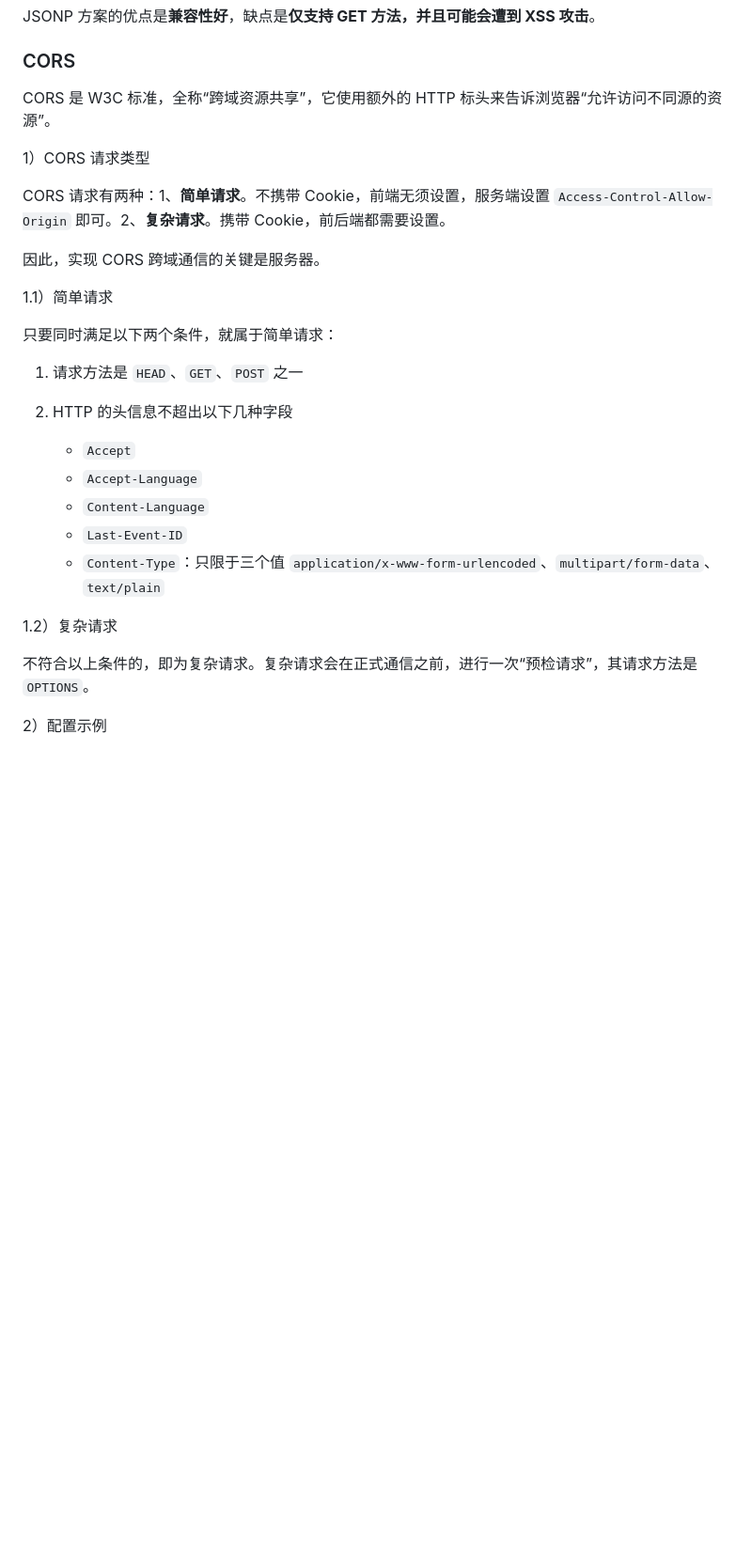
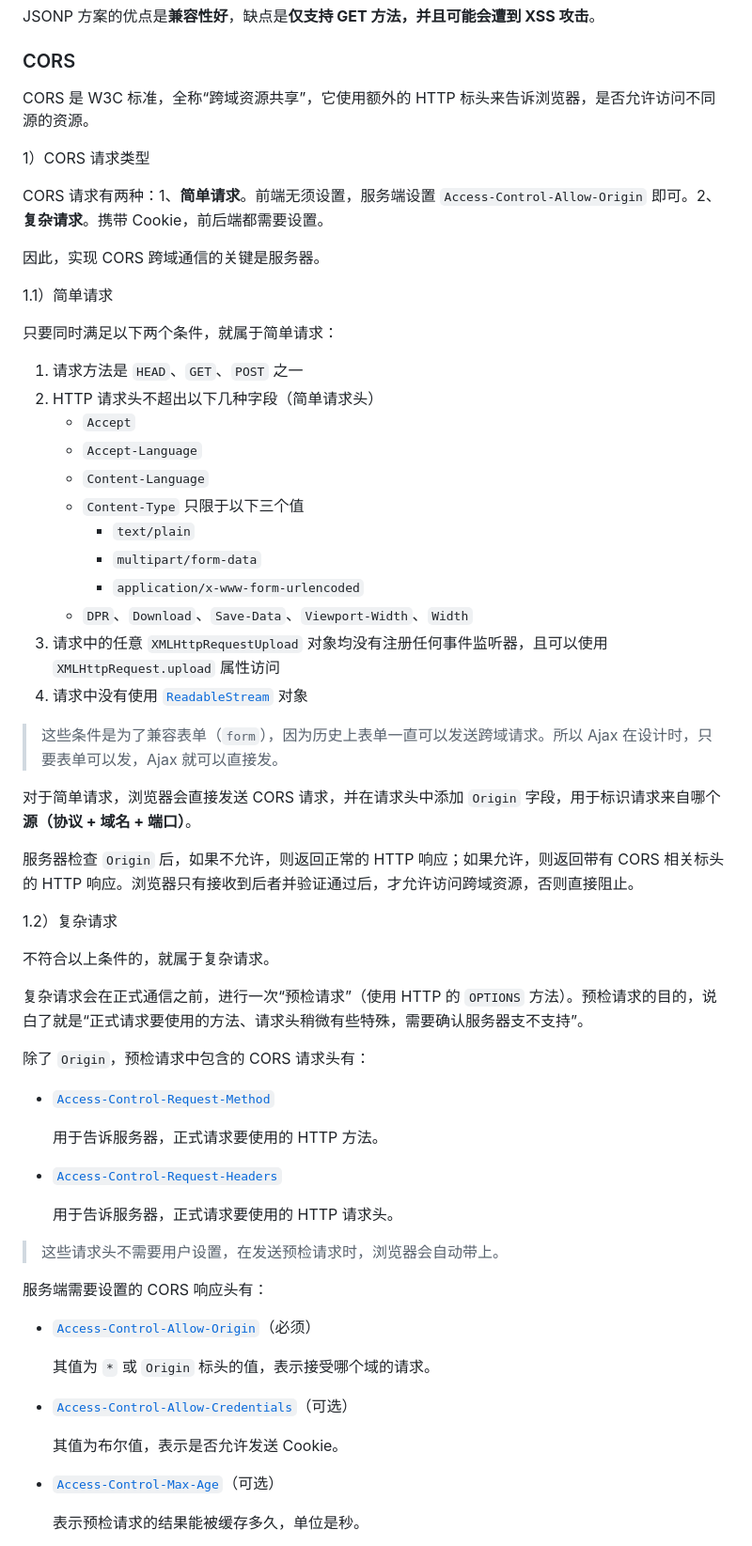
Before and after one commit to liuyib/note, a Markdown page: 浏览器相关/跨域及其实现原理.md, the part around the change printed below. Shown: that part at 94% size. GitHub-like rendering; blank space fills up the shorter version.

```diff
--- a/浏览器相关/跨域及其实现原理.md
+++ b/浏览器相关/跨域及其实现原理.md
@@ -158,11 +158,11 @@ JSONP 方案的优点是**兼容性好**，缺点是**仅支持 GET 方法，并
 
 ### CORS
 
-CORS 是 W3C 标准，全称“跨域资源共享”，它使用额外的 HTTP 标头来告诉浏览器“允许访问不同源的资源”。
+CORS 是 W3C 标准，全称“跨域资源共享”，它使用额外的 HTTP 标头来告诉浏览器，是否允许访问不同源的资源。
 
 1）CORS 请求类型
 
-CORS 请求有两种：1、**简单请求**。不携带 Cookie，前端无须设置，服务端设置 `Access-Control-Allow-Origin` 即可。2、**复杂请求**。携带 Cookie，前后端都需要设置。
+CORS 请求有两种：1、**简单请求**。前端无须设置，服务端设置 `Access-Control-Allow-Origin` 即可。2、**复杂请求**。携带 Cookie，前后端都需要设置。
 
 因此，实现 CORS 跨域通信的关键是服务器。
 
@@ -171,16 +171,53 @@ CORS 请求有两种：1、**简单请求**。不携带 Cookie，前端无须设
 只要同时满足以下两个条件，就属于简单请求：
 
 1. 请求方法是 `HEAD`、`GET`、`POST` 之一
-2. HTTP 的头信息不超出以下几种字段
-
+2. HTTP 请求头不超出以下几种字段（简单请求头）
     - `Accept`
     - `Accept-Language`
     - `Content-Language`
-    - `Last-Event-ID`
-    - `Content-Type`：只限于三个值 `application/x-www-form-urlencoded`、`multipart/form-data`、`text/plain`
+    - `Content-Type` 只限于以下三个值
+      - `text/plain`
+      - `multipart/form-data`
+      - `application/x-www-form-urlencoded`
+    - `DPR`、`Download`、`Save-Data`、`Viewport-Width`、`Width`
+3. 请求中的任意 `XMLHttpRequestUpload` 对象均没有注册任何事件监听器，且可以使用 `XMLHttpRequest.upload` 属性访问
+4. 请求中没有使用 [`ReadableStream`](https://developer.mozilla.org/en-US/docs/Web/API/ReadableStream) 对象
+
+> 这些条件是为了兼容表单（`form`），因为历史上表单一直可以发送跨域请求。所以 Ajax 在设计时，只要表单可以发，Ajax 就可以直接发。
+
+对于简单请求，浏览器会直接发送 CORS 请求，并在请求头中添加 `Origin` 字段，用于标识请求来自哪个**源（协议 + 域名 + 端口）**。
+
+服务器检查 `Origin` 后，如果不允许，则返回正常的 HTTP 响应；如果允许，则返回带有 CORS 相关标头的 HTTP 响应。浏览器只有接收到后者并验证通过后，才允许访问跨域资源，否则直接阻止。
 
 1.2）复杂请求
 
-不符合以上条件的，即为复杂请求。复杂请求会在正式通信之前，进行一次“预检请求”，其请求方法是 `OPTIONS`。
+不符合以上条件的，就属于复杂请求。
 
-2）配置示例
+复杂请求会在正式通信之前，进行一次“预检请求”（使用 HTTP 的 `OPTIONS` 方法）。预检请求的目的，说白了就是“正式请求要使用的方法、请求头稍微有些特殊，需要确认服务器支不支持”。
+
+除了 `Origin`，预检请求中包含的 CORS 请求头有：
+
+- [`Access-Control-Request-Method`](https://developer.mozilla.org/en-US/docs/Web/HTTP/Headers/Access-Control-Request-Method)
+
+  用于告诉服务器，正式请求要使用的 HTTP 方法。
+
+- [`Access-Control-Request-Headers`](https://developer.mozilla.org/en-US/docs/Web/HTTP/Headers/Access-Control-Request-Headers)
+
+  用于告诉服务器，正式请求要使用的 HTTP 请求头。
+
+> 这些请求头不需要用户设置，在发送预检请求时，浏览器会自动带上。
+
+服务端需要设置的 CORS 响应头有：
+
+- [`Access-Control-Allow-Origin`](https://developer.mozilla.org/en-US/docs/Web/HTTP/Headers/Access-Control-Allow-Origin)（必须）
+
+  其值为 `*` 或 `Origin` 标头的值，表示接受哪个域的请求。
+
+- [`Access-Control-Allow-Credentials`](https://developer.mozilla.org/en-US/docs/Web/HTTP/Headers/Access-Control-Allow-Credentials)（可选）
+
+  其值为布尔值，表示是否允许发送 Cookie。
+
+- [`Access-Control-Max-Age`](https://developer.mozilla.org/en-US/docs/Web/HTTP/Headers/Access-Control-Max-Age)（可选）
+
+  表示预检请求的结果能被缓存多久，单位是秒。
+
```
Also changed, not shown: other parts of 浏览器相关/跨域及其实现原理.md (+34 -73 lines), 浏览器相关/深入了解浏览器存储.md (added, +219 -0 lines), 版本控制/Git 相关总结.md (+39 -46 lines), 浏览器相关/images/localstorage-weixin.png (added).
